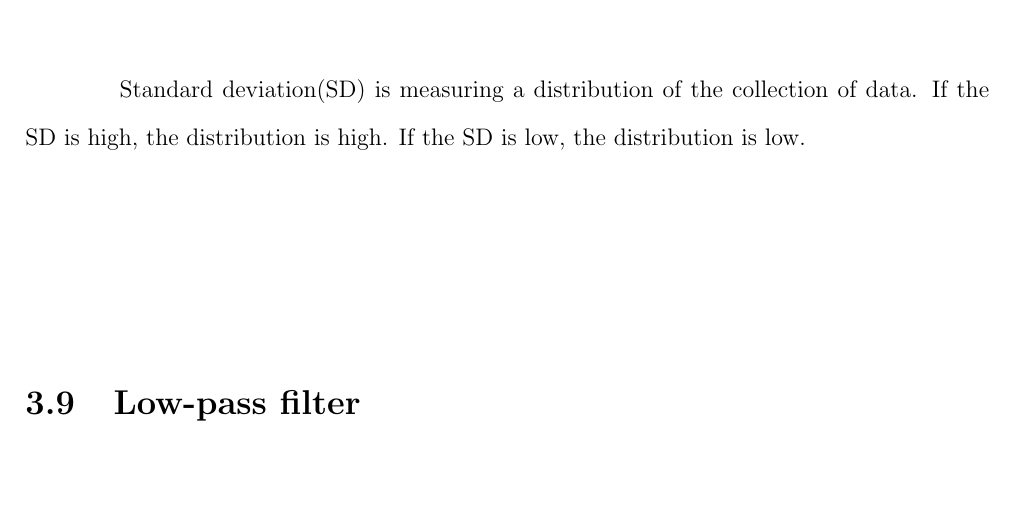
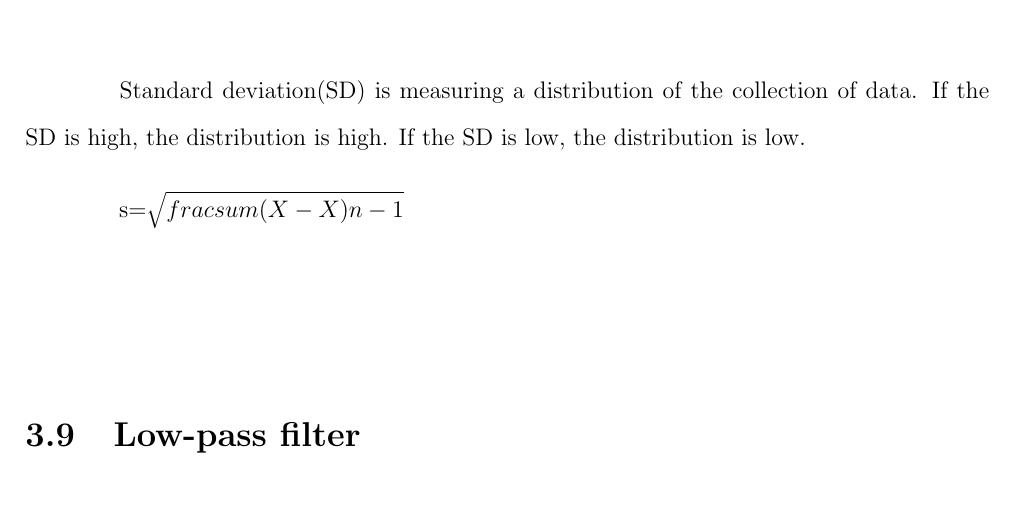
Before and after one commit to ioscarhunter/paper4, a LaTeX thesis (thesis.tex, which reads chapter3/background.tex): part of page 35 of 65, cut so that both start at the same text. Compiled offline with pdfLaTeX.

Commit message:
txs auto checkin

```diff
--- a/chapter3/background.tex
+++ b/chapter3/background.tex
@@ -94,6 +94,8 @@ f(x) = \left\{
 \newpage
 \section{Standard deviation}
 \hspace{1.5cm} Standard deviation(SD) is measuring a distribution of the collection of data. If the SD is high, the distribution is high. If the SD is low, the distribution is low.
+
+s=\sqrt{frac{sum (X-X)}{n-1}}
 
 \section{Low-pass filter}
 \hspace{1.5cm}The Low-pass filer only allow the frequency signal that is below  cut-off frequency
```
